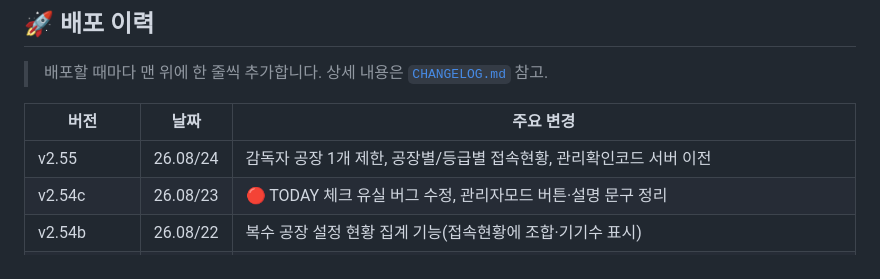
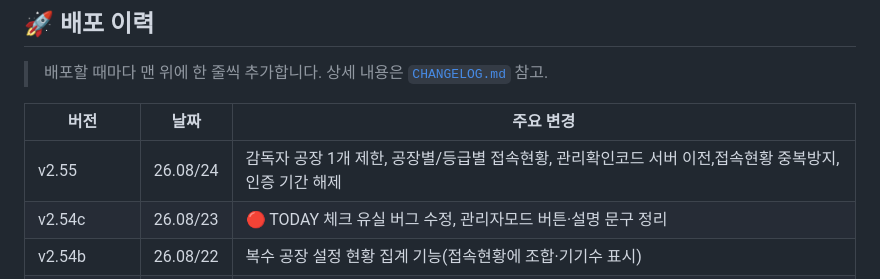
Before and after one commit to aibulapia/PocketBoard-PRO, a Markdown page: docs/README.md, the part around the change. Rendered like a GitHub page.

```diff
--- a/docs/README.md
+++ b/docs/README.md
@@ -7,7 +7,7 @@ v 2.55 (26.08/24)
 
 | 버전 | 날짜 | 주요 변경 |
 |---|---|---|
-| v2.55 | 26.08/24 | 감독자 공장 1개 제한, 공장별/등급별 접속현황, 관리확인코드 서버 이전 |
+| v2.55 | 26.08/24 | 감독자 공장 1개 제한, 공장별/등급별 접속현황, 관리확인코드 서버 이전,접속현황 중복방지,인증 기간 해제 |
 | v2.54c | 26.08/23 | 🔴 TODAY 체크 유실 버그 수정, 관리자모드 버튼·설명 문구 정리 |
 | v2.54b | 26.08/22 | 복수 공장 설정 현황 집계 기능(접속현황에 조합·기기수 표시) |
 | v2.54a | 26.08/20 | 안내·경고 문구 전면 정리, 정보 팝업 스크롤·배치 개선 |
```
